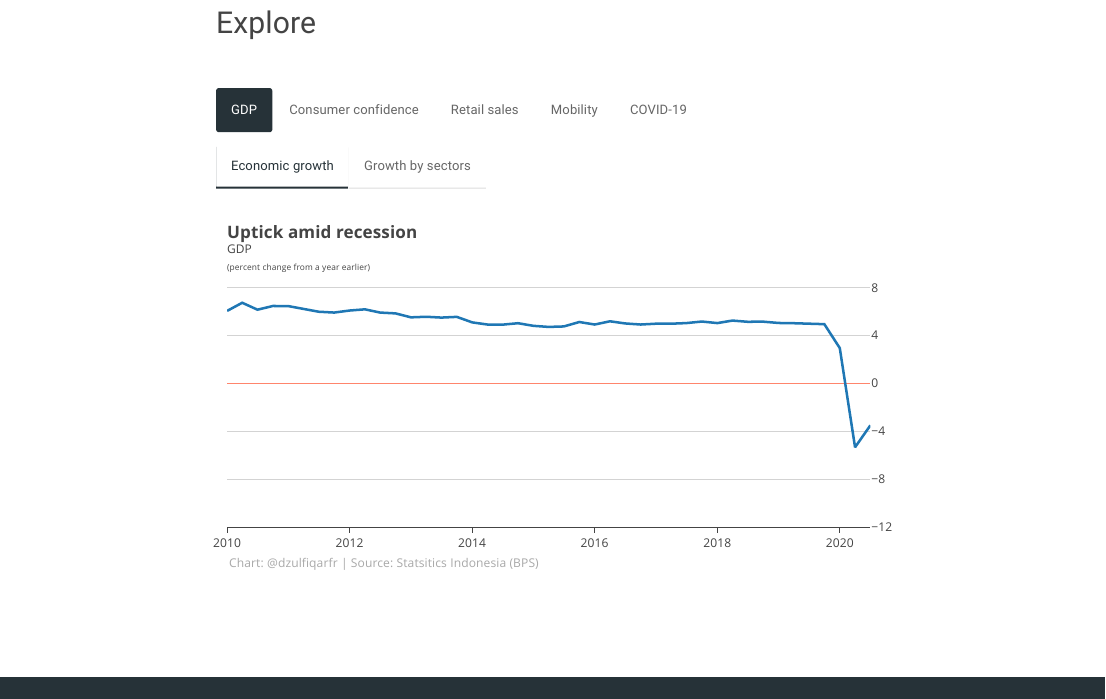
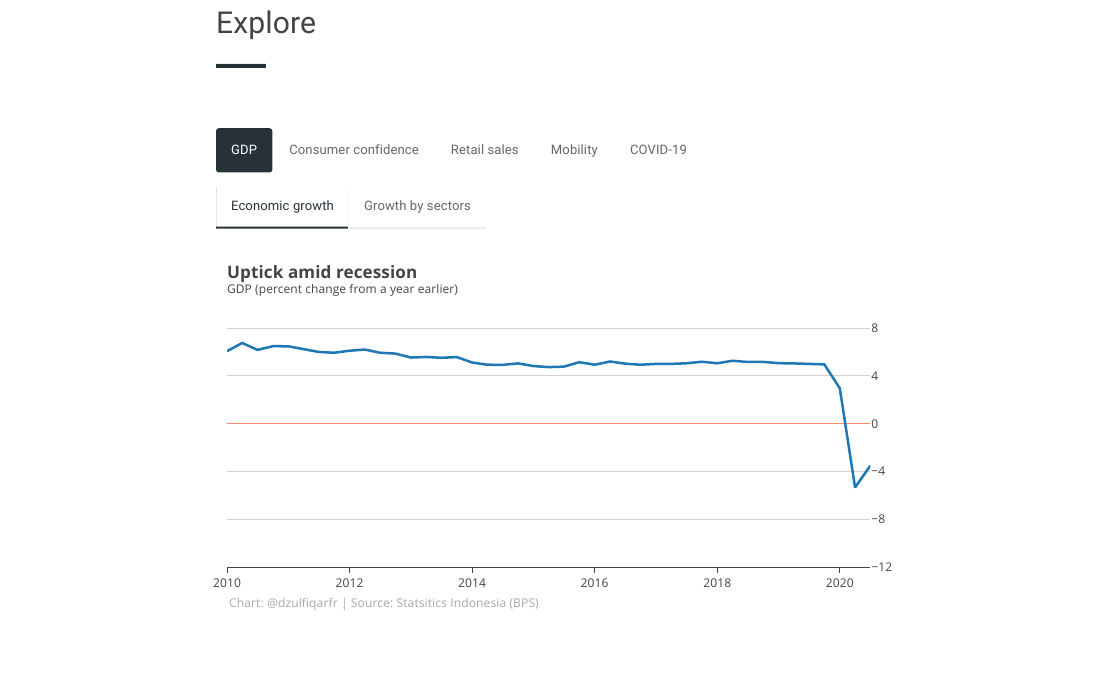
Before and after one commit to dzulfiqarfr/indonesia-recovery-tracker, an R Markdown document (index.Rmd): the page in a window 1100 px wide, from 320 px down. Rendered offline with R 4.5, knitr and Pandoc, with nearby package versions; some code elsewhere in the file could not run offline; a font, style sheet, LaTeX package, included part or bibliography that could not be used is replaced or left out.

Commit message:
update plot

```diff
--- a/script/cci_script.R
+++ b/script/cci_script.R
@@ -138,7 +138,7 @@ CCI_plot <- plot_ly(CCI_tidy) %>%
     ),
     annotations = list(
       list(
-        x = "2013-09-01",
+        x = "2013-10-01",
         y = 130,
         text = "More optimistic views &#9650;",
         xref = "x",
@@ -148,7 +148,7 @@ CCI_plot <- plot_ly(CCI_tidy) %>%
         align = "left"
       ),
       list(
-        x = "2013-09-01",
+        x = "2013-10-01",
         y = 90,
         text = "More pessimistic views &#9660;",
         xref = "x",
--- a/script/cov-ntl_script.R
+++ b/script/cov-ntl_script.R
@@ -268,7 +268,7 @@ case_plot <- plot_ly(
         yref = "y",
         yshift = 0,
         text = "7-day moving average",
-        font = list(size = 8),
+        font = list(size = 10),
         showarrow = T,
         arrowhead = 0,
         arrowwidth = 1
@@ -362,7 +362,7 @@ death_plot <- plot_ly(
         yref = "y",
         yshift = 0,
         text = "7-day moving average",
-        font = list(size = 8),
+        font = list(size = 10),
         showarrow = T,
         arrowhead = 0,
         arrowwidth = 1
@@ -423,7 +423,7 @@ test_plot <- plot_ly(showlegend = F) %>%
         yanchor = "top",
         yshift = 0,
         text = "Cumulative tests<br>(million)",
-        font = list(size = 10),
+        font = list(size = 12),
         showarrow = F,
         align = "left"
       )
@@ -474,8 +474,8 @@ pos_rate_plot <- plot_ly(showlegend = F) %>%
         yref = "paper",
         yanchor = "top",
         yshift = 0,
-        text = "Share of tests returning positive<br>(percent)",
-        font = list(size = 10),
+        text = "Share of positive tests<br>(percent)",
+        font = list(size = 12),
         showarrow = F,
         align = "left"
       )
--- a/script/growth-sectors_script.R
+++ b/script/growth-sectors_script.R
@@ -162,11 +162,14 @@ sectors_gt <- sectors_tidy %>%
   tab_options(
     heading.align = "left",
     heading.border.bottom.color = "white",
+    heading.title.font.size = 14,
+    heading.subtitle.font.size = 13,
     table.border.top.color = "white",
     table_body.hlines.color = "white",
     column_labels.border.top.color = "white",
+    column_labels.font.size = 14,
     table.border.bottom.color = "white",
-    table.font.size = 12,
+    table.font.size = 13,
     data_row.padding = px(10),
     table.width = pct(100)
   ) %>%
--- a/script/growth_script.R
+++ b/script/growth_script.R
@@ -114,10 +114,7 @@ growth_plot <- plot_ly(
         "<b>Uptick amid recession</b>",
         "<br>",
         "<sup>",
-        "GDP",
-        "<br>",
-        "<sup>(percent change from a year earlier)</sup>",
-        "</sup>"
+        "GDP (percent change from a year earlier)"
       ),
       xref = "paper",
       x = 0,
--- a/script/spe_script.R
+++ b/script/spe_script.R
@@ -106,7 +106,7 @@ footnote <- list(
   yref = "paper",
   yanchor = "top",
   yshift = 0,
-  text = "*October figure is a forecast",
+  text = "*November figure is an estimate",
   font = list(size = 10, color = "darkgrey"),
   showarrow = F
 )
@@ -116,7 +116,7 @@ label_2020 <- list(
   x = "Sep",
   y = 185,
   text = "<b>2020</b>",
-  font = list(size = 8, color = "#ff5e4b"),
+  font = list(size = 10, color = "#ff5e4b"),
   showarrow = F
 )
 
@@ -128,7 +128,7 @@ label_4y_avg <- list(
   ay = 230,
   ayref = "y",
   text = "Four-year average",
-  font = list(size = 8, color = "#607D8B"),
+  font = list(size = 10, color = "#607D8B"),
   arrowhead = 0,
   arrowwidth = 1,
   arrowcolor = "#607D8B",
@@ -137,10 +137,10 @@ label_4y_avg <- list(
 
 label_2016_2019 <- list(
   x = "Jul",
-  xshift = 7.5,
+  xshift = 10,
   y = 235,
   text = "2016-2019",
-  font = list (size = 8, color = "darkgrey"),
+  font = list (size = 10, color = "darkgrey"),
   showarrow = F,
   bgcolor = "white"
 )
--- a/script/summary_script.R
+++ b/script/summary_script.R
@@ -90,11 +90,11 @@ gt_summary <- summary %>%
     column_labels.border.top.color = "white",
     column_labels.border.bottom.color = "black",
     column_labels.border.bottom.width = px(2),
-    column_labels.font.size = 12,
+    column_labels.font.size = 14,
     table_body.vlines.width = 1,
     table.border.bottom.color = "white",
-    table.font.size = 12,
+    table.font.size = 13,
     data_row.padding = px(7.5),
     table.width = pct(100)
   ) %>%
-  cols_width(vars(Indicators) ~ pct(45))
+  cols_width(vars(Indicators) ~ pct(60))
```
Also changed, not shown: index.Rmd (+1 -0 lines), 1 other file.
